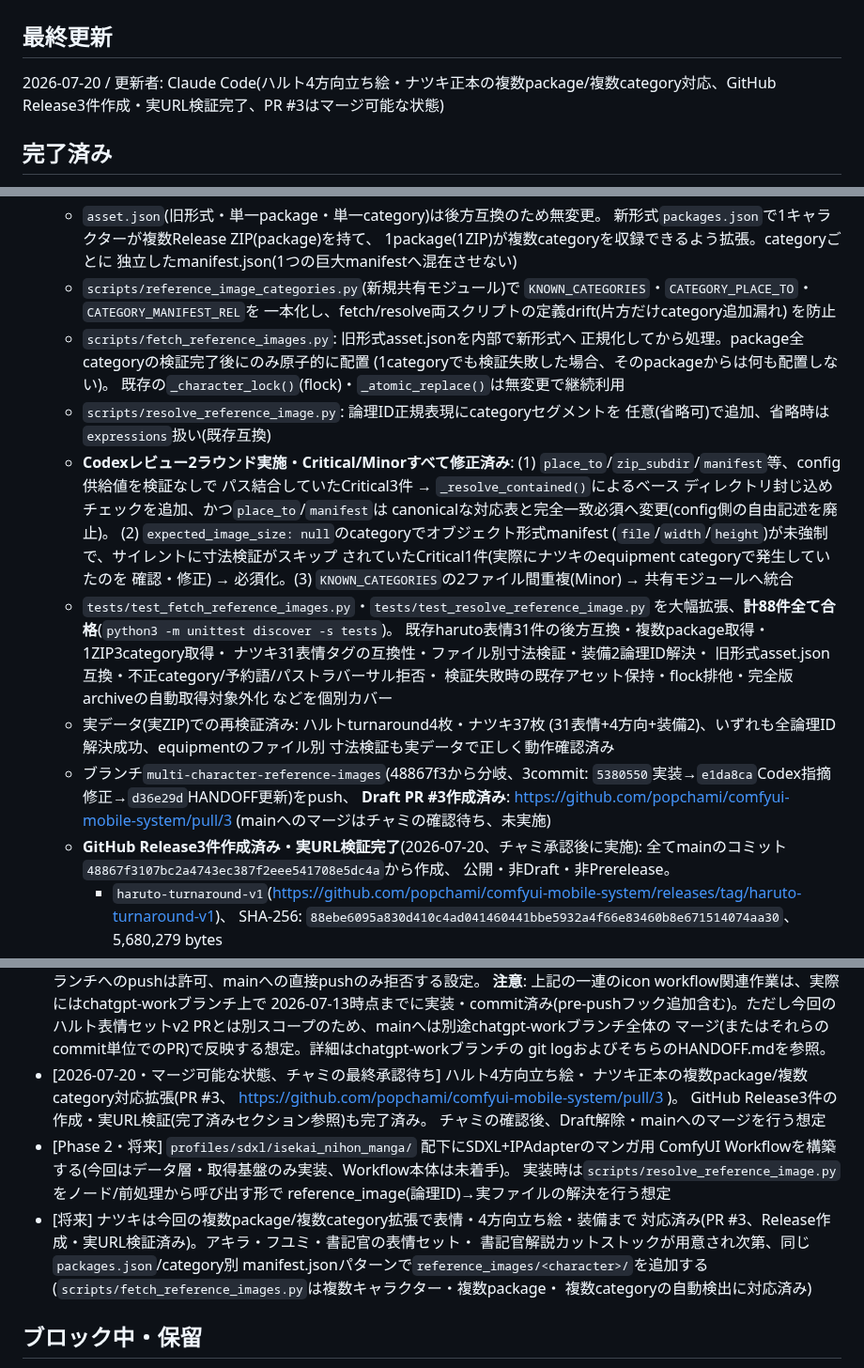
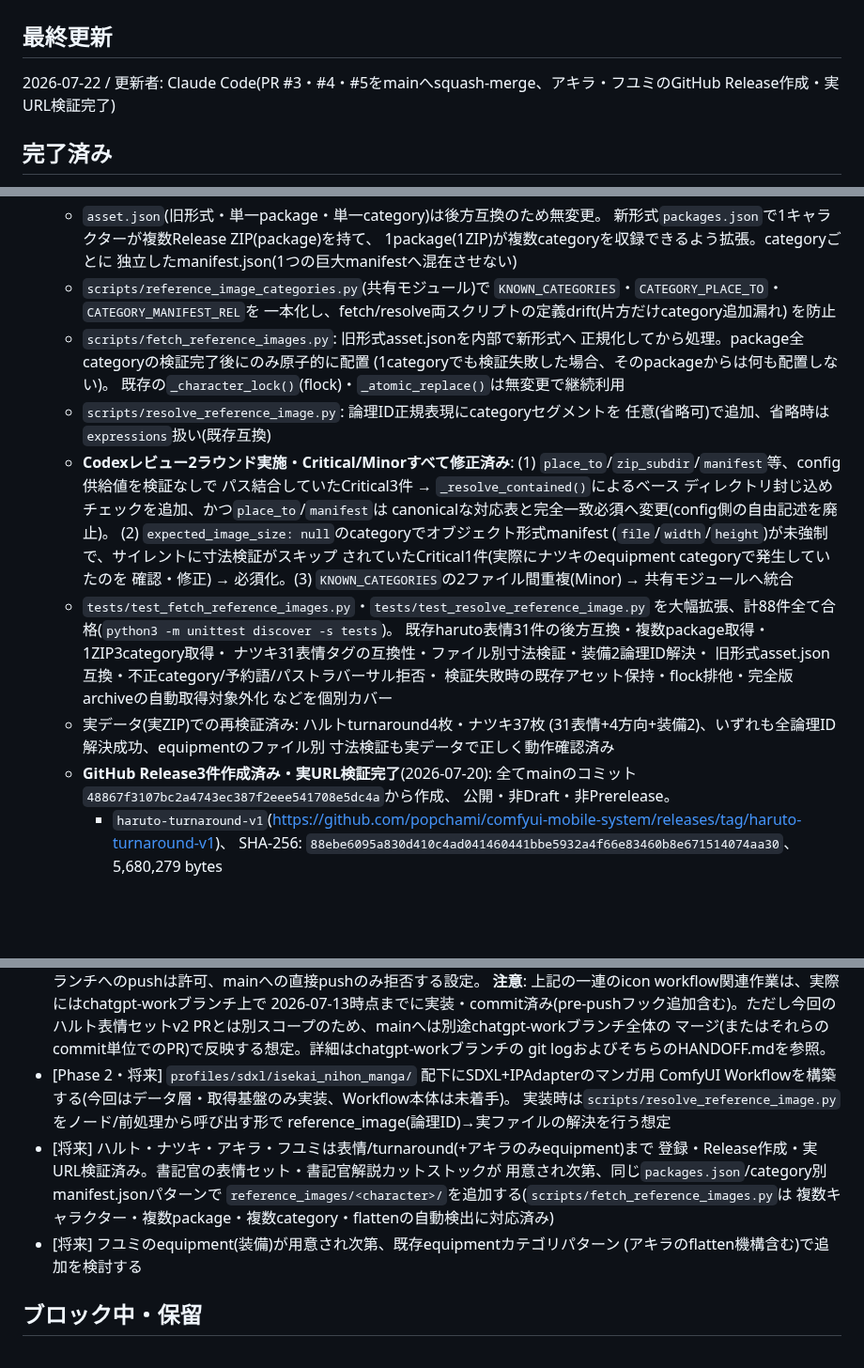
Before and after one commit to popchami/comfyui-mobile-system, a Markdown page: docs/HANDOFF.md, 3 parts joined by grey strips. Shown at 94% size. GitHub-like rendering; blank space fills up the shorter version.

Commit message:
docs: HANDOFF更新(PR #3/#4/#5マージ、アキラ・フユミRelease作成を反映)
Co-Authored-By: Claude Sonnet 5 <noreply@anthropic.com>

```diff
--- a/docs/HANDOFF.md
+++ b/docs/HANDOFF.md
@@ -1,7 +1,7 @@
 # HANDOFF
 
 ## 最終更新
-2026-07-20 / 更新者: Claude Code(ハルト4方向立ち絵・ナツキ正本の複数package/複数category対応、GitHub Release3件作成・実URL検証完了、PR #3はマージ可能な状態)
+2026-07-22 / 更新者: Claude Code(PR #3・#4・#5をmainへsquash-merge、アキラ・フユミのGitHub Release作成・実URL検証完了)
 
 ## 完了済み
 - SSH認証統一(comfyui-mobile-system / kickxkick)
@@ -66,7 +66,7 @@
     新形式`packages.json`で1キャラクターが複数Release ZIP(package)を持て、
     1package(1ZIP)が複数categoryを収録できるよう拡張。categoryごとに
     独立したmanifest.json(1つの巨大manifestへ混在させない)
-  - `scripts/reference_image_categories.py`(新規共有モジュール)で
+  - `scripts/reference_image_categories.py`(共有モジュール)で
     `KNOWN_CATEGORIES`・`CATEGORY_PLACE_TO`・`CATEGORY_MANIFEST_REL`を
     一本化し、fetch/resolve両スクリプトの定義drift(片方だけcategory追加漏れ)
     を防止
@@ -87,7 +87,7 @@
     確認・修正) → 必須化。(3) `KNOWN_CATEGORIES`の2ファイル間重複(Minor)
     → 共有モジュールへ統合
   - `tests/test_fetch_reference_images.py`・`tests/test_resolve_reference_image.py`
-    を大幅拡張、**計88件全て合格**(`python3 -m unittest discover -s tests`)。
+    を大幅拡張、計88件全て合格(`python3 -m unittest discover -s tests`)。
     既存haruto表情31件の後方互換・複数package取得・1ZIP3category取得・
     ナツキ31表情タグの互換性・ファイル別寸法検証・装備2論理ID解決・
     旧形式asset.json互換・不正category/予約語/パストラバーサル拒否・
@@ -96,11 +96,7 @@
   - 実データ(実ZIP)での再検証済み: ハルトturnaround4枚・ナツキ37枚
     (31表情+4方向+装備2)、いずれも全論理ID解決成功、equipmentのファイル別
     寸法検証も実データで正しく動作確認済み
-  - ブランチ`multi-character-reference-images`(48867f3から分岐、3commit:
-    `5380550`実装→`e1da8ca`Codex指摘修正→`d36e29d`HANDOFF更新)をpush、
-    **Draft PR #3作成済み**: https://github.com/popchami/comfyui-mobile-system/pull/3
-    (mainへのマージはチャミの確認待ち、未実施)
-  - **GitHub Release3件作成済み・実URL検証完了**(2026-07-20、チャミ承認後に実施):
+  - **GitHub Release3件作成済み・実URL検証完了**(2026-07-20):
     全てmainのコミット`48867f3107bc2a4743ec387f2eee541708e5dc4a`から作成、
     公開・非Draft・非Prerelease。
     - `haruto-turnaround-v1`(https://github.com/popchami/comfyui-mobile-system/releases/tag/haruto-turnaround-v1)、
@@ -143,21 +186,17 @@
   ハルト表情セットv2 PRとは別スコープのため、mainへは別途chatgpt-workブランチ全体の
   マージ(またはそれらのcommit単位でのPR)で反映する想定。詳細はchatgpt-workブランチの
   git logおよびそちらのHANDOFF.mdを参照。
-- [2026-07-20・マージ可能な状態、チャミの最終承認待ち] ハルト4方向立ち絵・
-  ナツキ正本の複数package/複数category対応拡張(PR #3、
-  https://github.com/popchami/comfyui-mobile-system/pull/3 )。
-  GitHub Release3件の作成・実URL検証(完了済みセクション参照)も完了済み。
-  チャミの確認後、Draft解除・mainへのマージを行う想定
 - [Phase 2・将来] `profiles/sdxl/isekai_nihon_manga/` 配下にSDXL+IPAdapterのマンガ用
   ComfyUI Workflowを構築する(今回はデータ層・取得基盤のみ実装、Workflow本体は未着手)。
   実装時は`scripts/resolve_reference_image.py`をノード/前処理から呼び出す形で
   reference_image(論理ID)→実ファイルの解決を行う想定
-- [将来] ナツキは今回の複数package/複数category拡張で表情・4方向立ち絵・装備まで
-  対応済み(PR #3、Release作成・実URL検証済み)。アキラ・フユミ・書記官の表情セット・
-  書記官解説カットストックが用意され次第、同じ`packages.json`/category別
-  manifest.jsonパターンで`reference_images/<character>/`を追加する
-  (`scripts/fetch_reference_images.py`は複数キャラクター・複数package・
-  複数categoryの自動検出に対応済み)
+- [将来] ハルト・ナツキ・アキラ・フユミは表情/turnaround(+アキラのみequipment)まで
+  登録・Release作成・実URL検証済み。書記官の表情セット・書記官解説カットストックが
+  用意され次第、同じ`packages.json`/category別manifest.jsonパターンで
+  `reference_images/<character>/`を追加する(`scripts/fetch_reference_images.py`は
+  複数キャラクター・複数package・複数category・flattenの自動検出に対応済み)
+- [将来] フユミのequipment(装備)が用意され次第、既存equipmentカテゴリパターン
+  (アキラのflatten機構含む)で追加を検討する
 
 ## ブロック中・保留
 - ICON_SPEC_street.md(specs/icons/)のSHA256照合:kickkick_icon_bundle_all_v1.zip由来の
```
Also changed, not shown: other parts of docs/HANDOFF.md (+60 -9 lines).
